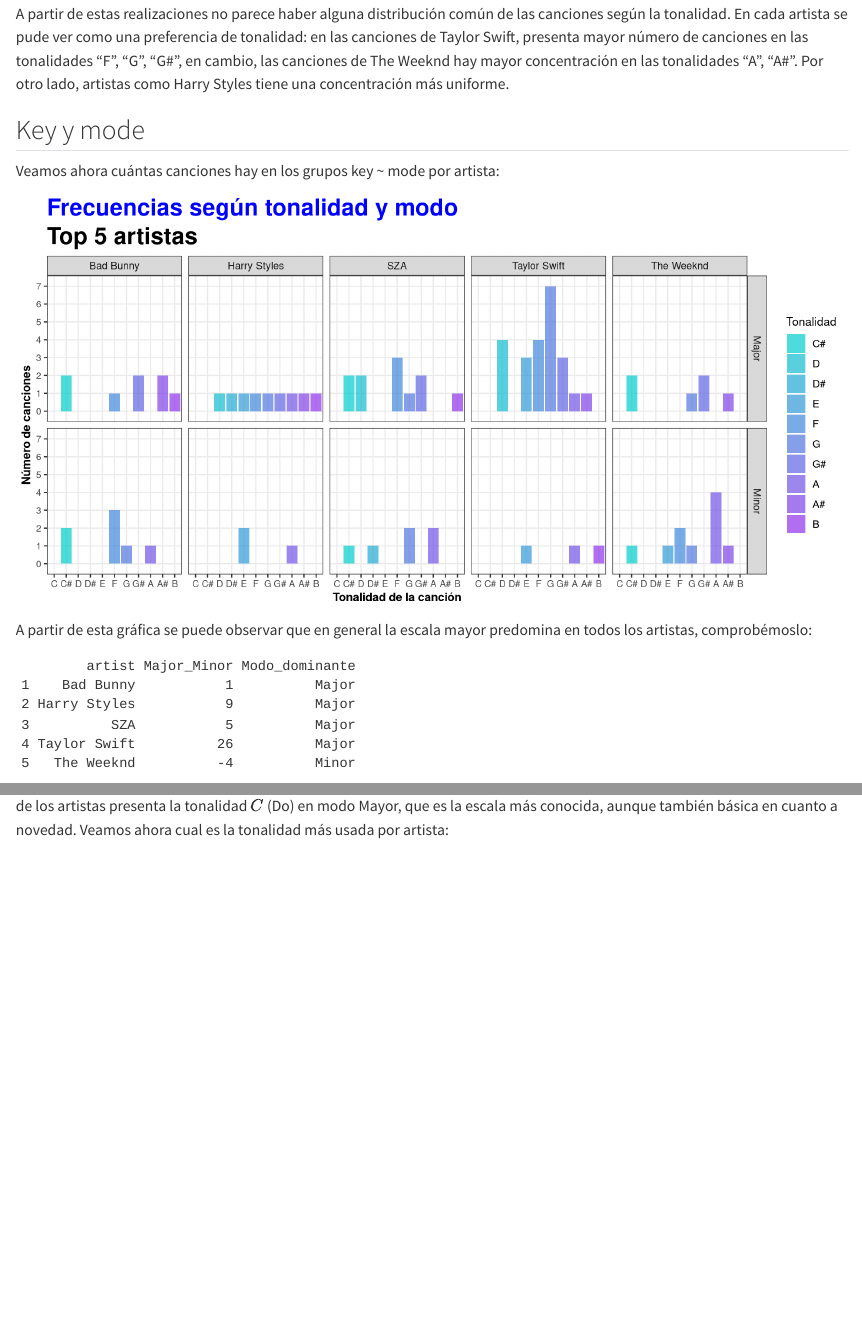
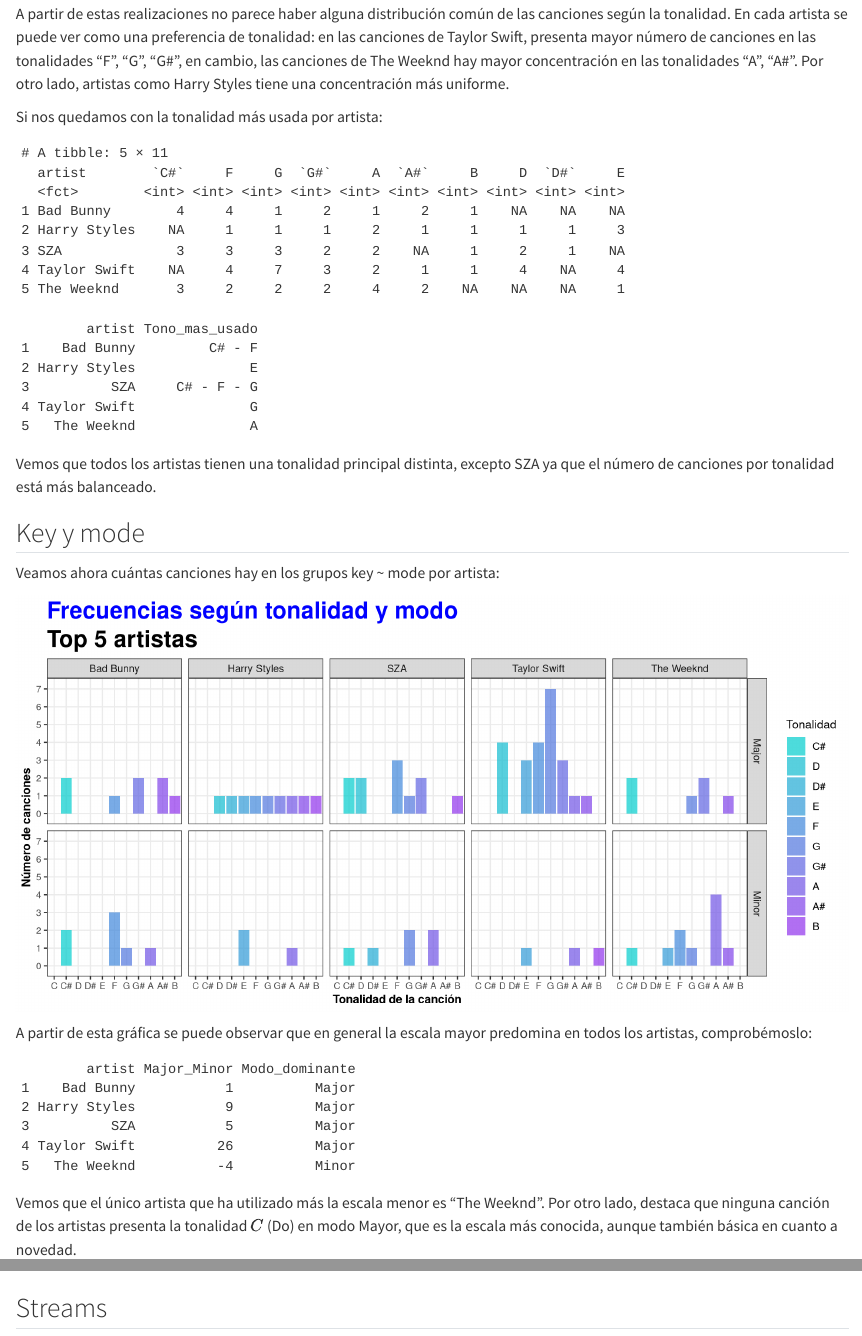
Before and after one commit to AngelAlamo/Trabajo_AD, a Quarto document (Doc_trabajo.qmd): the page in a window 1100 px wide, from 16480 px down, and a second part further down, joined at a grey line. Rendered offline with R 4.5, knitr and Pandoc in place of Quarto, with nearby package versions; some code elsewhere in the file could not run offline.

Commit message:
cambios pequeños

````diff
--- a/Doc_trabajo.qmd
+++ b/Doc_trabajo.qmd
@@ -596,6 +596,12 @@
 spotify_top5 %>%
   glimpse
 
+
+# Dataset Artistas top5
+spotify_top5_artists = spotify_top5 %>%
+  group_by(artist) %>%
+  summarise()
+
 ```
 
 Para comparar las canciones por artista, lo haremos en dos partes: primero las consideraremos a nivel teórico, es decir, se describirán los datos a partir de la tonalidad, escala utilizada y su bpm ; posteriormente se analizarán las canciones según sus propiedades a partir de las variables "bailabilidad", "valencia", "energía", "acústico", "instrumental", "vivacidad", "habla".
@@ -632,9 +638,34 @@
        subtitle = "Top 5 artistas") +
   theme(plot.title=element_text(size=20, face='bold', color='blue'), plot.subtitle = element_text(size=20, face='bold'))
 
+
+
 ```
 
-A partir de estas realizaciones no parece haber alguna distribución común de las canciones según la tonalidad. En cada artista se pude ver como una preferencia de tonalidad: en las canciones de Taylor Swift, presenta mayor número de canciones en las tonalidades "F", "G", "G#", en cambio, las canciones de The Weeknd hay mayor concentración en las tonalidades "A", "A#". Por otro lado, artistas como Harry Styles tiene una concentración más uniforme.
+A partir de estas realizaciones no parece haber alguna distribución común de las canciones según la tonalidad. En cada artista se puede ver como una preferencia de tonalidad: en las canciones de Taylor Swift, presenta mayor número de canciones en las tonalidades "F", "G", "G#", en cambio, las canciones de The Weeknd hay mayor concentración en las tonalidades "A", "A#". Por otro lado, artistas como Harry Styles tiene una concentración más uniforme.
+
+Si nos quedamos con la tonalidad más usada por artista:
+
+```{r, tonalidad dominante por artista}
+
+spotify_top5 %>%
+  drop_na(key) %>%
+  group_by(artist, key) %>%
+  summarise(Frecuencia = n(), .groups = "drop") %>%
+  pivot_wider(names_from = key,
+              values_from = Frecuencia)
+
+
+```
+
+```{r tibble tono_mas_usado(top5)}
+
+spotify_top5_key = cbind(spotify_top5_artists, Tono_mas_usado = c("C# - F", "E", "C# - F - G", "G", "A"))
+
+spotify_top5_key
+```
+
+Vemos que todos los artistas tienen una tonalidad principal distinta, excepto SZA ya que el número de canciones por tonalidad está más balanceado.
 
 ## Key y mode
 
@@ -693,10 +724,7 @@
   summarise(Frecuencia = n(), .groups = "drop") %>%
   pull(Frecuencia)
 
-# Dataset Artistas top5
-spotify_top5_artists = spotify_top5 %>%
-  group_by(artist) %>%
-  summarise()
+
 
 # Dataset con Artistas top5 - Frecuencia - Modo_dominante
 major_minor = cbind(spotify_top5_artists, Major_Minor = f(Frecuencia)) %>%
@@ -710,4 +738,3 @@
 
 ```
 
-Vemos que el único artista que ha utilizado más la escala menor es "The Weeknd". Por otro lado, destaca que ninguna canción de los artistas presenta la tonalidad $C$ (Do) en modo Mayor, que es la escala más conocida, aunque también básica en cuanto a novedad. Veamos ahora cual es la tonalidad más usada por artista:
````
Also changed, not shown: Doc_trabajo.qmd (25 more changed lines).
